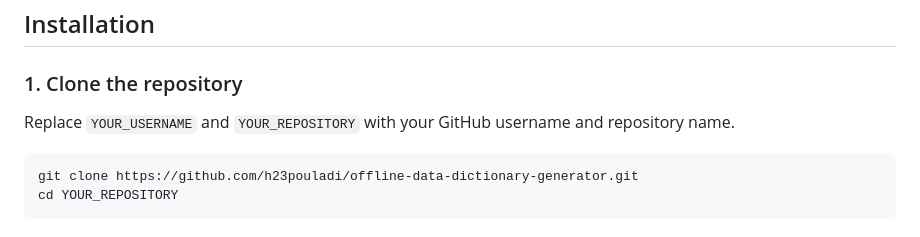
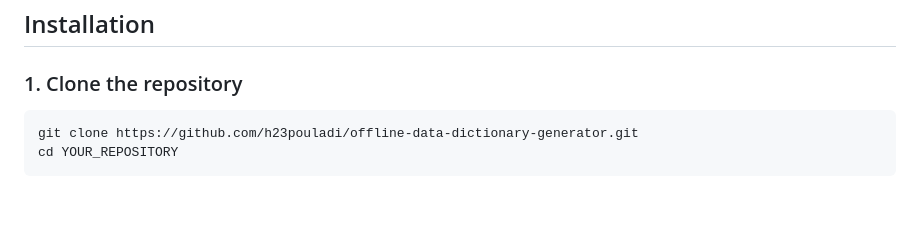
Before and after one commit to h23pouladi/offline-data-dictionary-generator, a Markdown page: README.md, the part around the change. Rendered like a GitHub page; blank space fills up the shorter version.

````diff
--- a/README.md
+++ b/README.md
@@ -41,7 +41,6 @@ To generate a data dictionary from your own Excel or CSV file, follow the instal
 
 ### 1. Clone the repository
 
-Replace `YOUR_USERNAME` and `YOUR_REPOSITORY` with your GitHub username and repository name.
 
 ```bash
 git clone https://github.com/h23pouladi/offline-data-dictionary-generator.git
````
